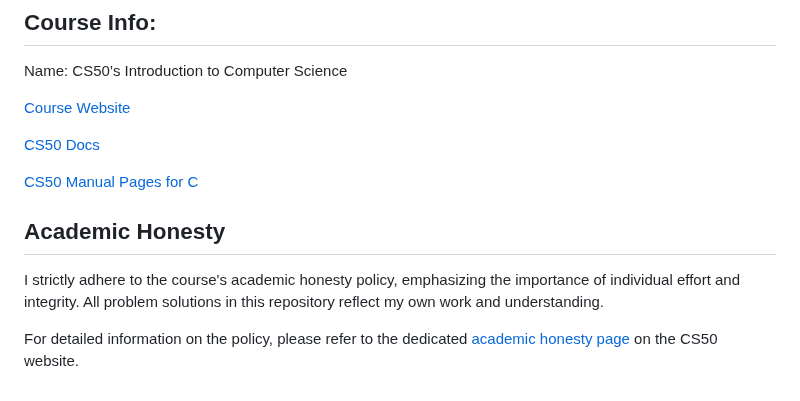
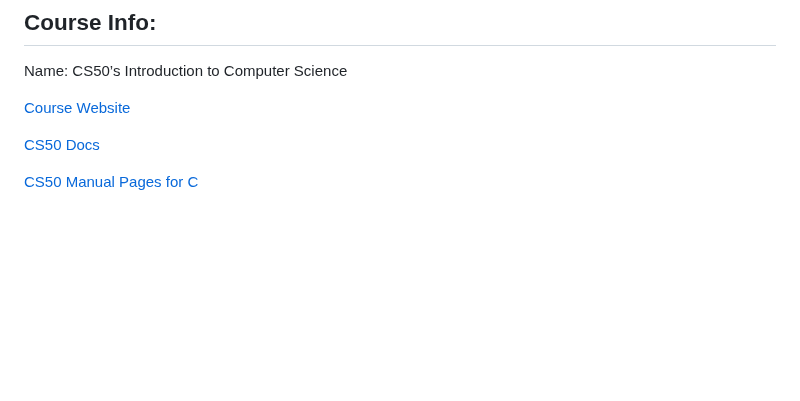
Before and after one commit to thiago-sqr/cs50-problems, a Markdown page: README.md, the part around the change. GitHub-like rendering; blank space fills up the shorter version.

```diff
--- a/README.md
+++ b/README.md
@@ -82,9 +82,3 @@ Name: CS50’s Introduction to Computer Science
 [CS50 Docs](https://cs50.readthedocs.io/)
 
 [CS50 Manual Pages for C](https://manual.cs50.io/)
-
-## Academic Honesty
-
-I strictly adhere to the course's academic honesty policy, emphasizing the importance of individual effort and integrity. All problem solutions in this repository reflect my own work and understanding.
-
-For detailed information on the policy, please refer to the dedicated [academic honesty page](https://cs50.harvard.edu/x/2024/honesty/) on the CS50 website.
```
